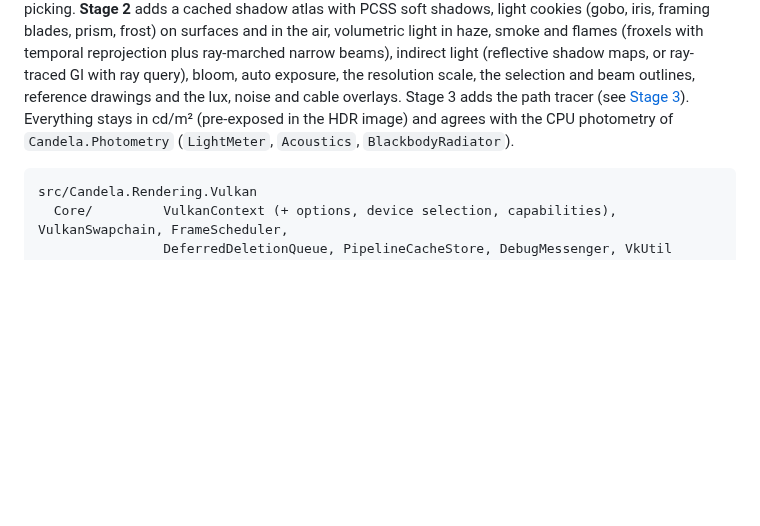
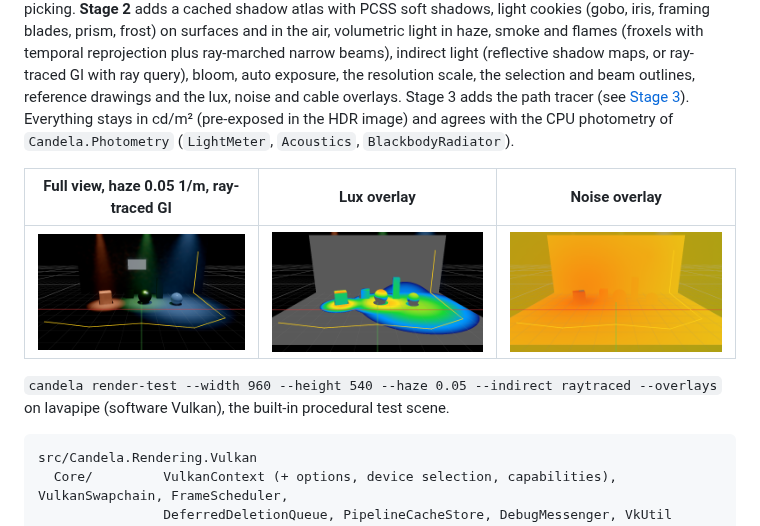
Before and after one commit to nikitasa228/gdtf, a Markdown page: docs/rendering.md, the part around the change. Rendered like a GitHub page; pictures changed too: docs/images/render-stage2-haze.png (added), docs/images/render-stage2-lux.png (added), docs/images/render-stage2-noise.png (added); blank space fills up the shorter version.

Commit message:
Docs: stage-2 renderer pictures (haze, lux and noise overlays)
Co-Authored-By: Claude Opus 5.5 <noreply@anthropic.com>
Claude-Session: https://claude.ai/code/session_01YZGSkircgDTqeM2ggGKiHk

````diff
--- a/docs/rendering.md
+++ b/docs/rendering.md
@@ -10,6 +10,13 @@ indirect light (reflective shadow maps, or ray-traced GI with ray query), bloom,
 the selection and beam outlines, reference drawings and the lux, noise and cable overlays. Stage 3 adds the path
 tracer (see [Stage 3](#stage-3)). Everything stays in cd/m² (pre-exposed in the HDR image) and agrees with the CPU
 photometry of `Candela.Photometry` (`LightMeter`, `Acoustics`, `BlackbodyRadiator`).
+
+| Full view, haze 0.05 1/m, ray-traced GI | Lux overlay | Noise overlay |
+|---|---|---|
+| ![full](images/render-stage2-haze.png) | ![lux](images/render-stage2-lux.png) | ![noise](images/render-stage2-noise.png) |
+
+`candela render-test --width 960 --height 540 --haze 0.05 --indirect raytraced --overlays` on lavapipe (software
+Vulkan), the built-in procedural test scene.
 
 ```
 src/Candela.Rendering.Vulkan
````
